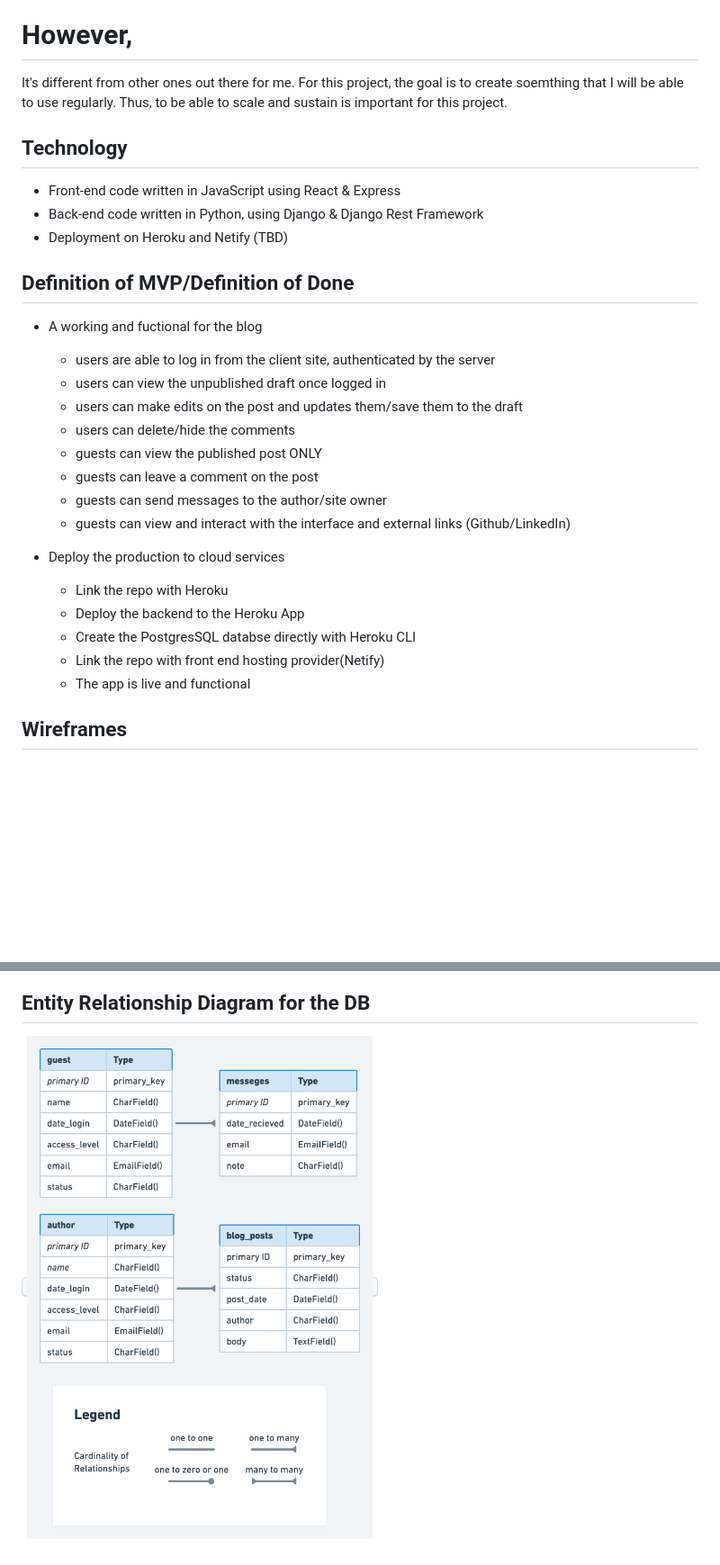
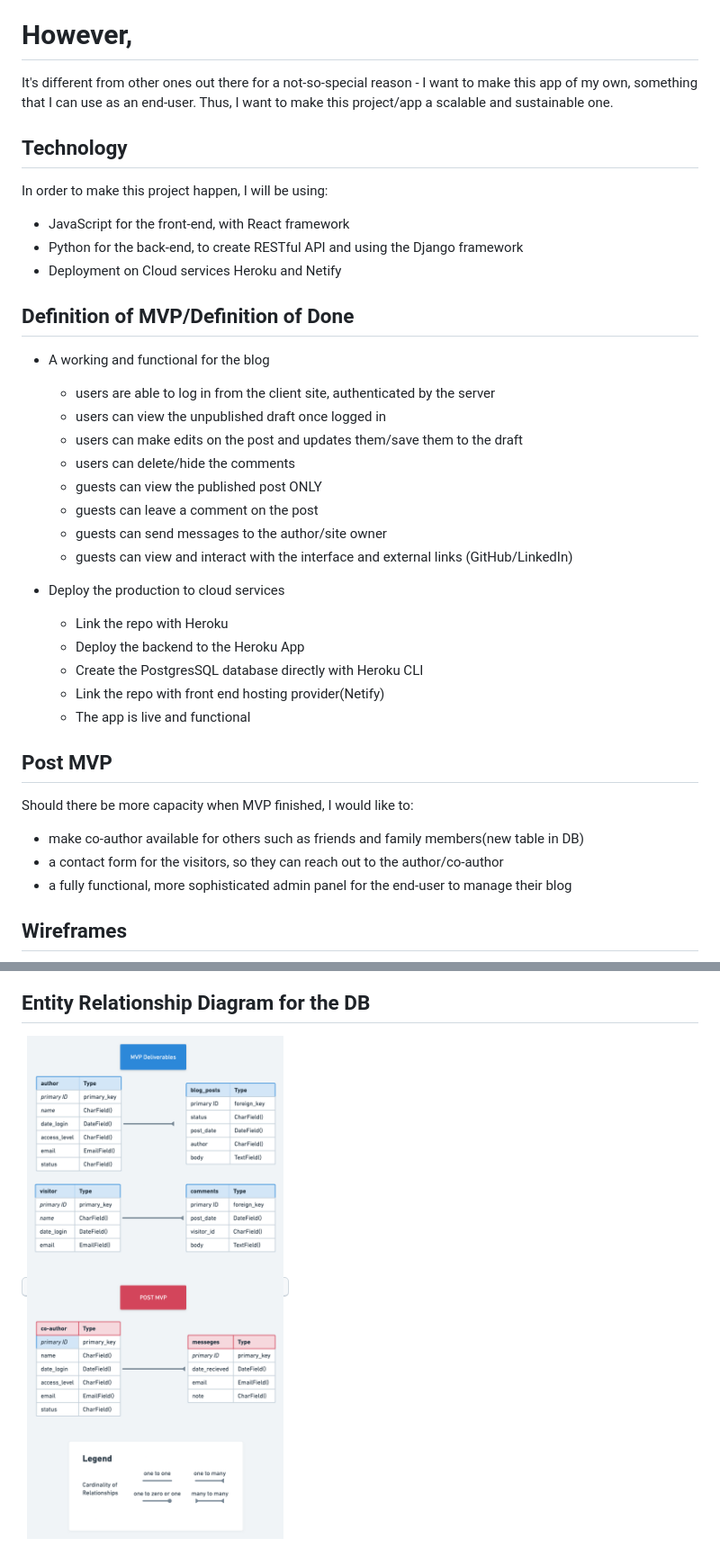
Before and after one commit to jun1iu/fullstack-react-python, a Markdown page: README.md, 2 parts joined by grey strips. Shown at 90% size. Drawn GitHub-style; pictures changed too: assets/erd.png; blank space fills up the shorter version.

Commit message:
made changes according to Raul's suggestion. - fixed the spelling - updated the ERD table - defined post-mvp

```diff
--- a/README.md
+++ b/README.md
@@ -4,37 +4,45 @@ This is a blog app.
 
 # However,
 
-It's different from other ones out there for me. For this project, the goal is
-to create soemthing that I will be able to use regularly. Thus, to be able to
-scale and sustain is important for this project.
+It's different from other ones out there for a not-so-special reason - I want to make this app of my own, something
+that I can use as an end-user. Thus, I want to make this project/app a scalable and sustainable one.
 
 ## Technology
 
--   Front-end code written in JavaScript using React & Express
--   Back-end code written in Python, using Django & Django Rest Framework
--   Deployment on Heroku and Netify (TBD)
+In order to make this project happen, I will be using:
+
+- JavaScript for the front-end, with React framework
+- Python for the back-end, to create RESTful API and using the Django framework
+- Deployment on Cloud services Heroku and Netify
 
 ## Definition of MVP/Definition of Done
 
--   A working and fuctional for the blog
+- A working and functional for the blog
 
-    -   users are able to log in from the client site, authenticated by the
-        server
-    -   users can view the unpublished draft once logged in
-    -   users can make edits on the post and updates them/save them to the draft
-    -   users can delete/hide the comments
-    -   guests can view the published post ONLY
-    -   guests can leave a comment on the post
-    -   guests can send messages to the author/site owner
-    -   guests can view and interact with the interface and external links
-        (Github/LinkedIn)
+    - users are able to log in from the client site, authenticated by the server
+    - users can view the unpublished draft once logged in
+    - users can make edits on the post and updates them/save them to the draft
+    - users can delete/hide the comments
+    - guests can view the published post ONLY
+    - guests can leave a comment on the post
+    - guests can send messages to the author/site owner
+    - guests can view and interact with the interface and external links
+      (GitHub/LinkedIn)
 
--   Deploy the production to cloud services
-    -   Link the repo with Heroku
-    -   Deploy the backend to the Heroku App
-    -   Create the PostgresSQL databse directly with Heroku CLI
-    -   Link the repo with front end hosting provider(Netify)
-    -   The app is live and functional
+- Deploy the production to cloud services
+    - Link the repo with Heroku
+    - Deploy the backend to the Heroku App
+    - Create the PostgresSQL database directly with Heroku CLI
+    - Link the repo with front end hosting provider(Netify)
+    - The app is live and functional
+
+## Post MVP
+
+Should there be more capacity when MVP finished, I would like to:
+ - make co-author available for others such as friends and family members(new table in DB)
+ - a contact form for the visitors, so they can reach out to the author/co-author
+ - a fully functional, more sophisticated  admin panel for the end-user to manage their blog
+
 
 ## Wireframes
 
```
Also changed, not shown: 1 other file.
